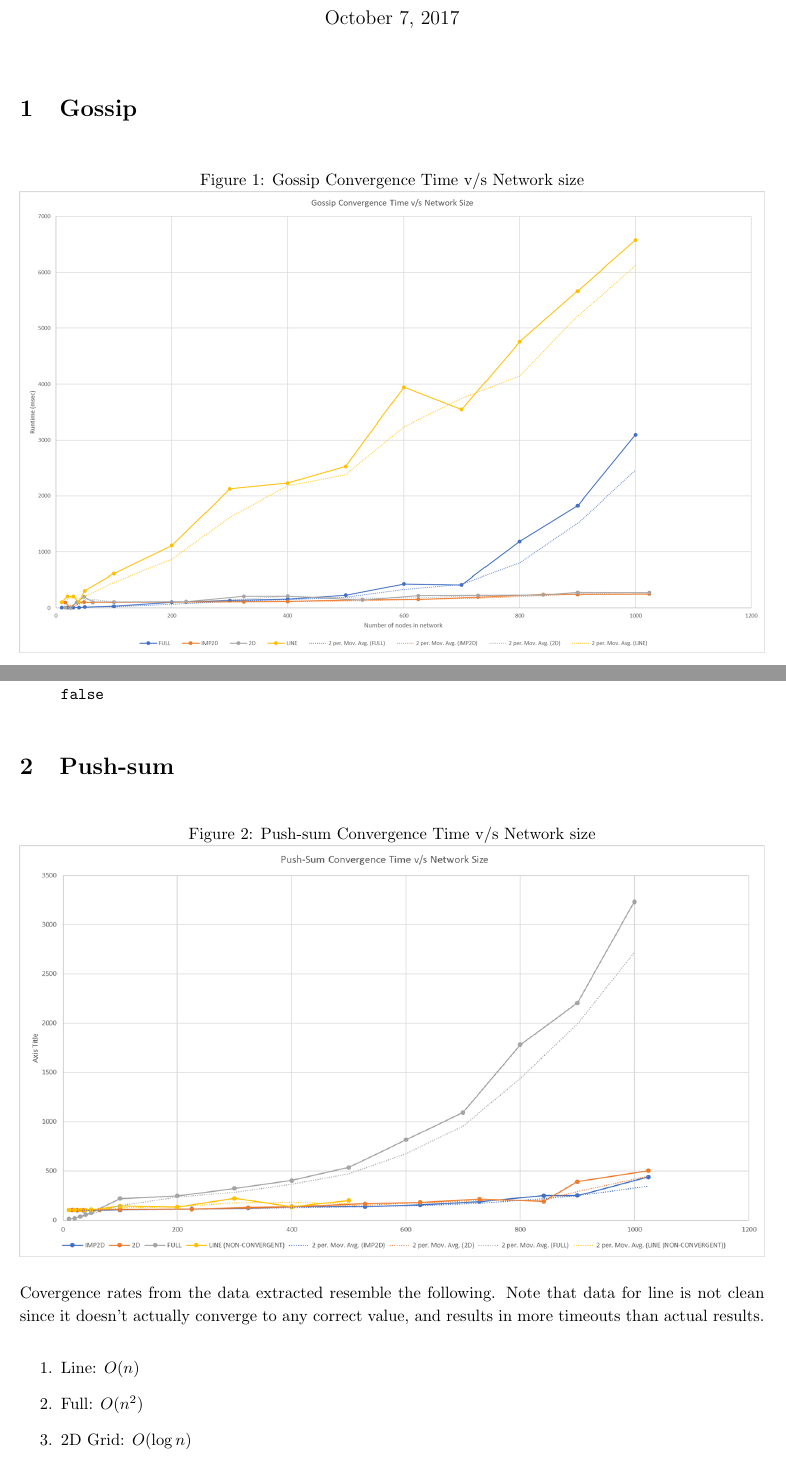
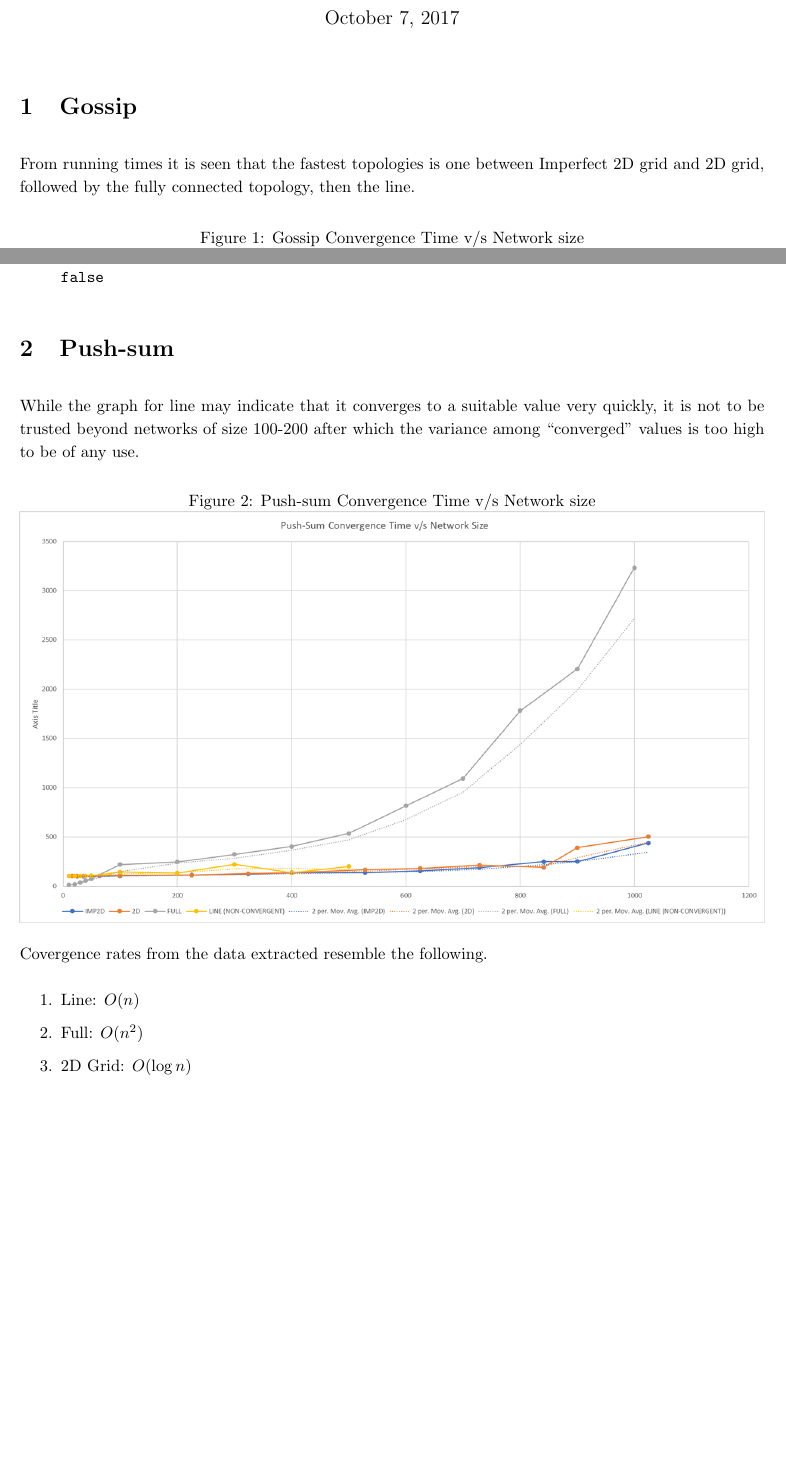
Before and after one commit to envp/grapevine-gossip, a LaTeX document (report_data/report.tex): two parts of pages 1 and 2 of 2, joined at a grey line, cut so that both start at the same text, the shorter picture padded with empty space. Compiled offline with pdfLaTeX.

Commit message:
Finalize report.pdf

```diff
--- a/report_data/report.tex
+++ b/report_data/report.tex
@@ -21,7 +21,7 @@
     \maketitle
 
     \section{Gossip}
-
+    From running times it is seen that the fastest topologies is one between Imperfect 2D grid and 2D grid, followed by the fully connected topology, then the line.
     \begin{figure}[h]
       \caption{Gossip Convergence Time v/s Network size}
       \includegraphics[width=\textwidth]{project2_gossip_chart}
@@ -42,12 +42,14 @@
     \end{enumerate}
 
     \section{Push-sum}
+    While the graph for line may indicate that it converges to a suitable value very quickly, it is not to be trusted beyond networks of size 100-200 after which the variance among ``converged'' values is too high to be of any use.
+
     \begin{figure}[h]
       \caption{Push-sum Convergence Time v/s Network size}
       \includegraphics[width=\textwidth]{project2_psum_chart}
     \end{figure}
 
-    Covergence rates from the data extracted resemble the following. Note that data for line is not clean since it doesn't actually converge to any correct value, and results in more timeouts than actual results.
+    Covergence rates from the data extracted resemble the following.
     \begin{enumerate}
       \item{Line: $O(n)$}
       \item{Full: $O(n^2)$}
```
